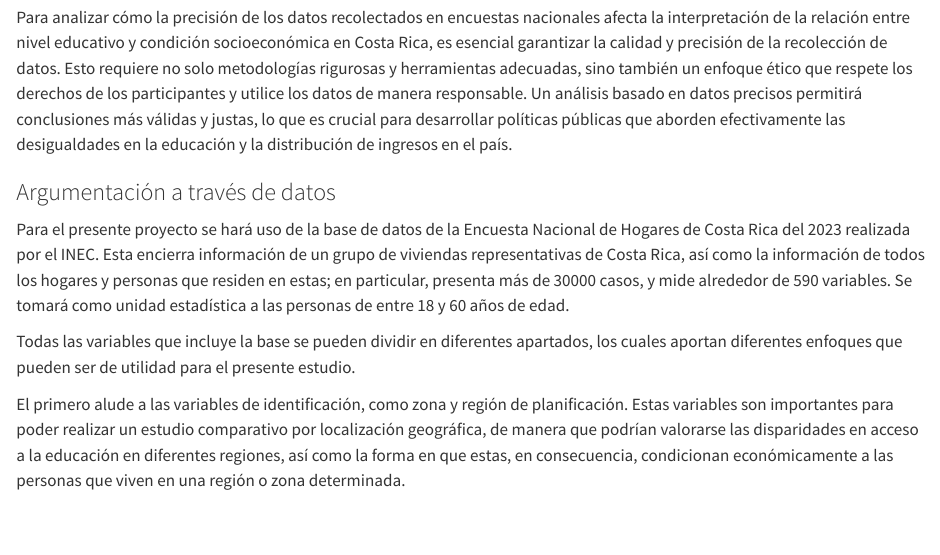
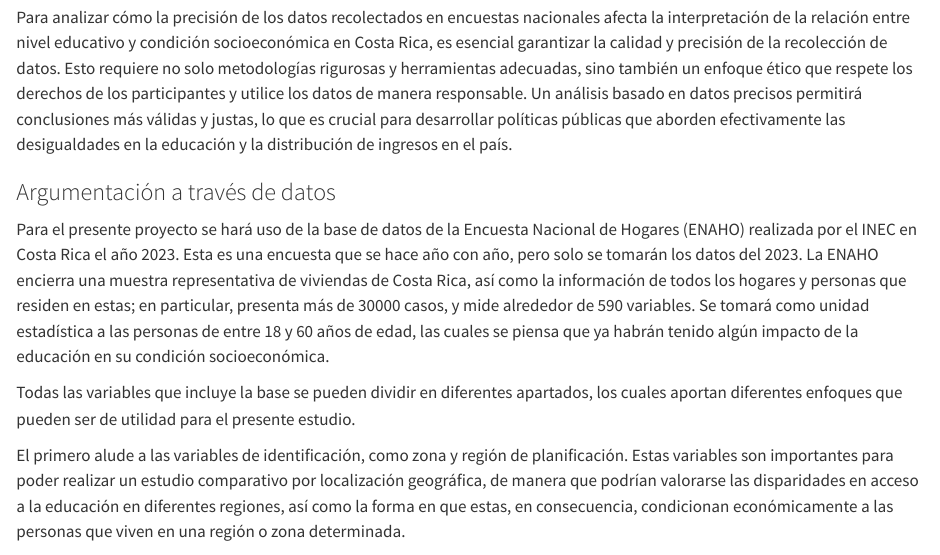
Before and after one commit to Diego-Vega-Viquez/Bitacoras-Grupo-1-CA-0204-II-2024-, a Quarto document (bitacora-1.qmd): the page in a window 1100 px wide, from 8390 px down. Rendered offline with R 4.5, knitr and Pandoc in place of Quarto, with nearby package versions.

Commit message:
fix: cambiar la redacción en la argumentación a través de datos

```diff
--- a/bitacora-1.qmd
+++ b/bitacora-1.qmd
@@ -235,7 +235,7 @@ Para analizar cómo la precisión de los datos recolectados en encuestas naciona
 
 ### Argumentación a través de datos
 
-  Para el presente proyecto se hará uso de la base de datos de la Encuesta Nacional de Hogares de Costa Rica del 2023 realizada por el INEC. Esta encierra información de un grupo de viviendas representativas de Costa Rica, así como la información de todos los hogares y personas que residen en estas; en particular, presenta más de 30000 casos, y mide alrededor de 590 variables. Se tomará como unidad estadística a las personas de entre 18 y 60 años de edad.
+  Para el presente proyecto se hará uso de la base de datos de la Encuesta Nacional de Hogares (ENAHO) realizada por el INEC en Costa Rica el año 2023. Esta es una encuesta que se hace año con año, pero solo se tomarán los datos del 2023. La ENAHO encierra una muestra representativa de viviendas de Costa Rica, así como la información de todos los hogares y personas que residen en estas; en particular, presenta más de 30000 casos, y mide alrededor de 590 variables. Se tomará como unidad estadística a las personas de entre 18 y 60 años de edad, las cuales se piensa que ya habrán tenido algún impacto de la educación en su condición socioeconómica.
 
   Todas las variables que incluye la base se pueden dividir en diferentes apartados, los cuales aportan diferentes enfoques que pueden ser de utilidad para el presente estudio.
 
```
